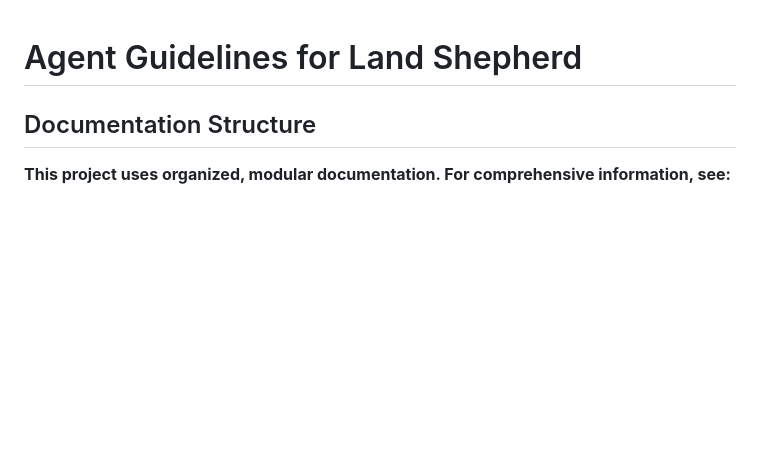
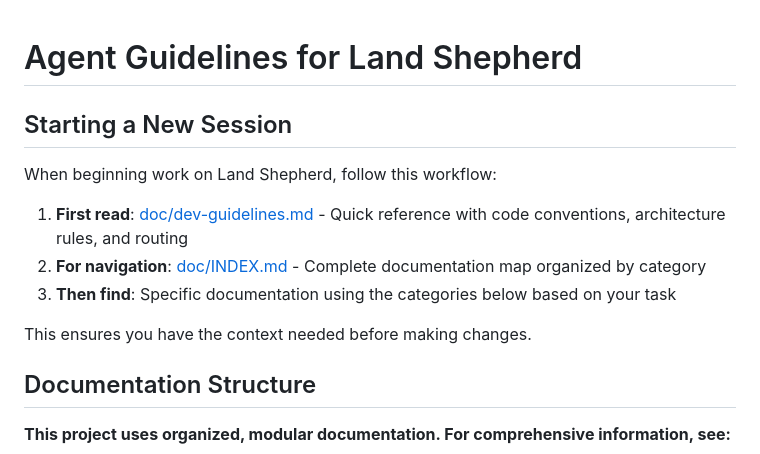
Before and after one commit to r1beguin/landSheperd, a Markdown page: AGENTS.md, the part around the change. GitHub-like rendering; blank space fills up the shorter version.

Commit message:
automation adjustment

```diff
--- a/AGENTS.md
+++ b/AGENTS.md
@@ -1,4 +1,14 @@
 # Agent Guidelines for Land Shepherd
+
+## Starting a New Session
+
+When beginning work on Land Shepherd, follow this workflow:
+
+1. **First read**: [doc/dev-guidelines.md](doc/dev-guidelines.md) - Quick reference with code conventions, architecture rules, and routing
+2. **For navigation**: [doc/INDEX.md](doc/INDEX.md) - Complete documentation map organized by category
+3. **Then find**: Specific documentation using the categories below based on your task
+
+This ensures you have the context needed before making changes.
 
 ## Documentation Structure
 
```
